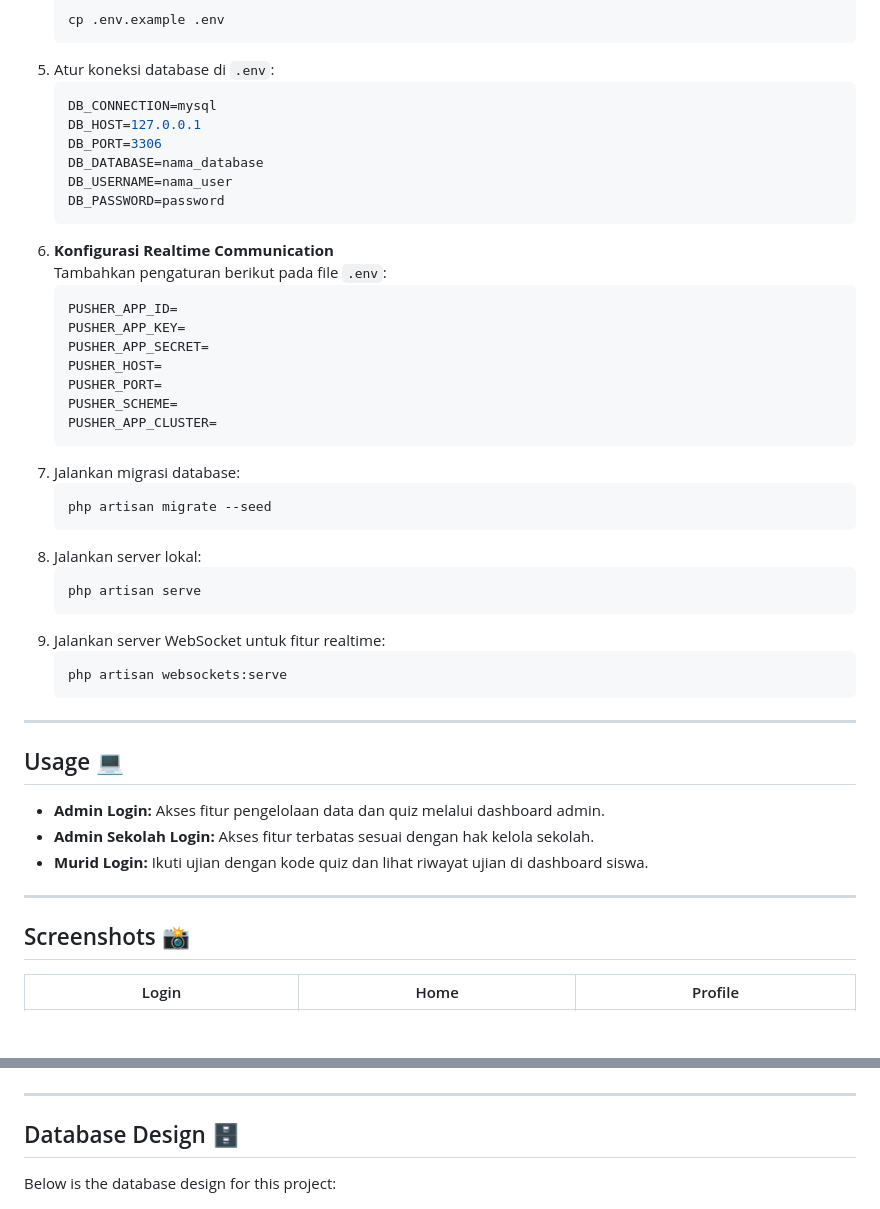
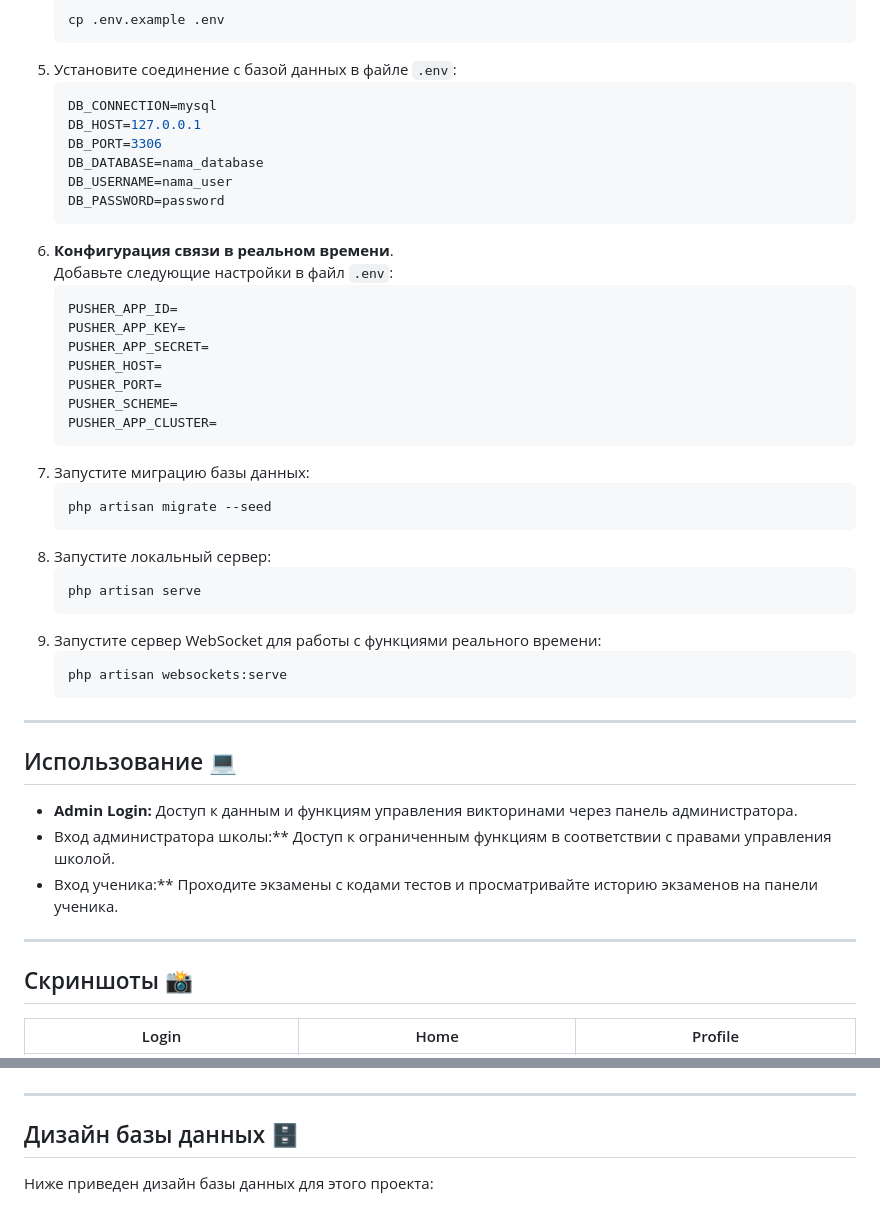
Before and after one commit to HodoGo/momentumRu, a Markdown page: README.md, 2 parts joined by grey strips. Rendered like a GitHub page; blank space fills up the shorter version.

````diff
--- a/README.md
+++ b/README.md
@@ -77,7 +77,7 @@ Pastikan Anda memiliki:
     ```bash
     cp .env.example .env
     ```
-5.  Atur koneksi database di `.env`:
+5.  Установите соединение с базой данных в файле `.env`:
     ```bash
     DB_CONNECTION=mysql
     DB_HOST=127.0.0.1
@@ -86,8 +86,8 @@ Pastikan Anda memiliki:
     DB_USERNAME=nama_user
     DB_PASSWORD=password
     ```
-6.  **Konfigurasi Realtime Communication**
-    Tambahkan pengaturan berikut pada file `.env`:
+6.  **Конфигурация связи в реальном времени**.
+    Добавьте следующие настройки в файл `.env`:
     ```bash
     PUSHER_APP_ID=
     PUSHER_APP_KEY=
@@ -97,30 +97,30 @@ Pastikan Anda memiliki:
     PUSHER_SCHEME=
     PUSHER_APP_CLUSTER=
     ```
-7.  Jalankan migrasi database:
+7.  Запустите миграцию базы данных:
     ```bash
     php artisan migrate --seed
     ```
-8.  Jalankan server lokal:
+8.  Запустите локальный сервер:
     ```bash
     php artisan serve
     ```
-9.  Jalankan server WebSocket untuk fitur realtime:
+9.  Запустите сервер WebSocket для работы с функциями реального времени:
     ```bash
     php artisan websockets:serve
     ```
 
 ---
 
-## Usage 💻
+## Использование 💻
 
--   **Admin Login:** Akses fitur pengelolaan data dan quiz melalui dashboard admin.
--   **Admin Sekolah Login:** Akses fitur terbatas sesuai dengan hak kelola sekolah.
--   **Murid Login:** Ikuti ujian dengan kode quiz dan lihat riwayat ujian di dashboard siswa.
+- **Admin Login:** Доступ к данным и функциям управления викторинами через панель администратора.
+- Вход администратора школы:** Доступ к ограниченным функциям в соответствии с правами управления школой.
+- Вход ученика:** Проходите экзамены с кодами тестов и просматривайте историю экзаменов на панели ученика.
 
 ---
 
-## Screenshots 📸
+## Скриншоты 📸
 
 | Login | Home | Profile
 | --- | --- | --- |
@@ -132,9 +132,9 @@ Pastikan Anda memiliki:
 
 ---
 
-## Database Design 🗄️
+## Дизайн базы данных 🗄️
 
-Below is the database design for this project:
+Ниже приведен дизайн базы данных для этого проекта:
 
 ![Database Design](docs/Momentum.png)
 
````
Also changed, not shown: other parts of README.md (+34 -34 lines).
